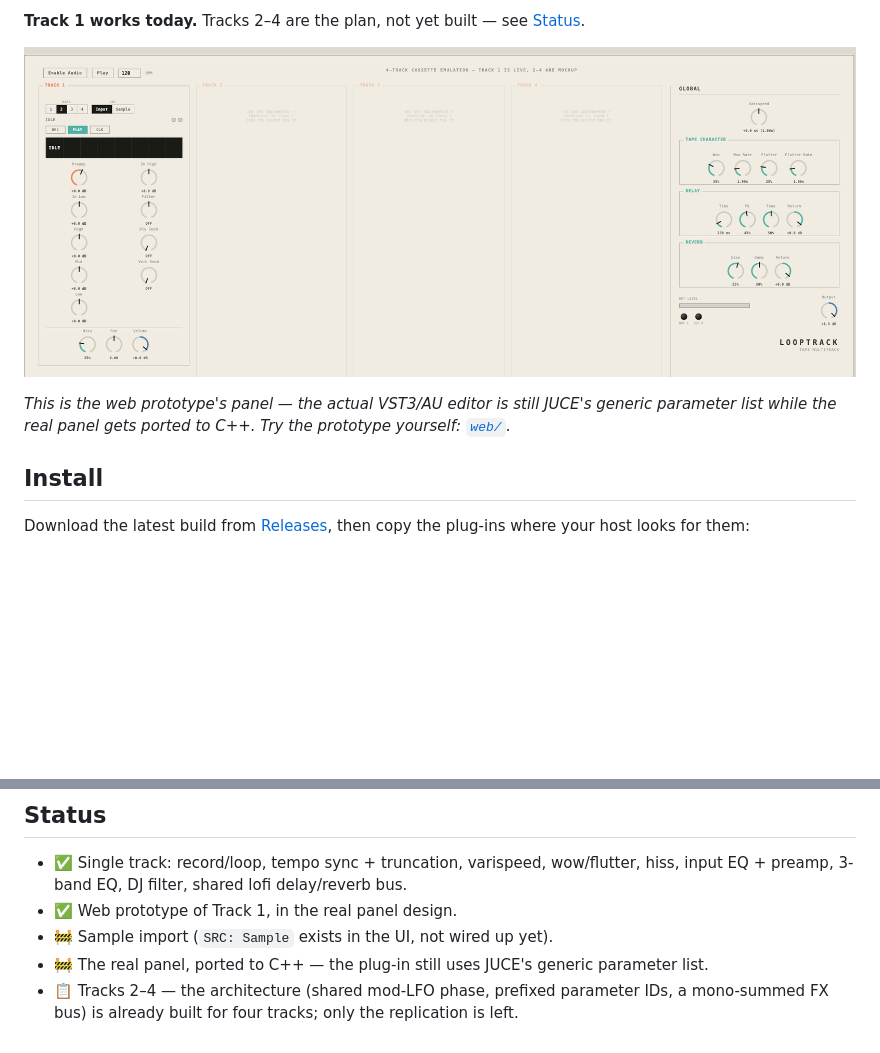
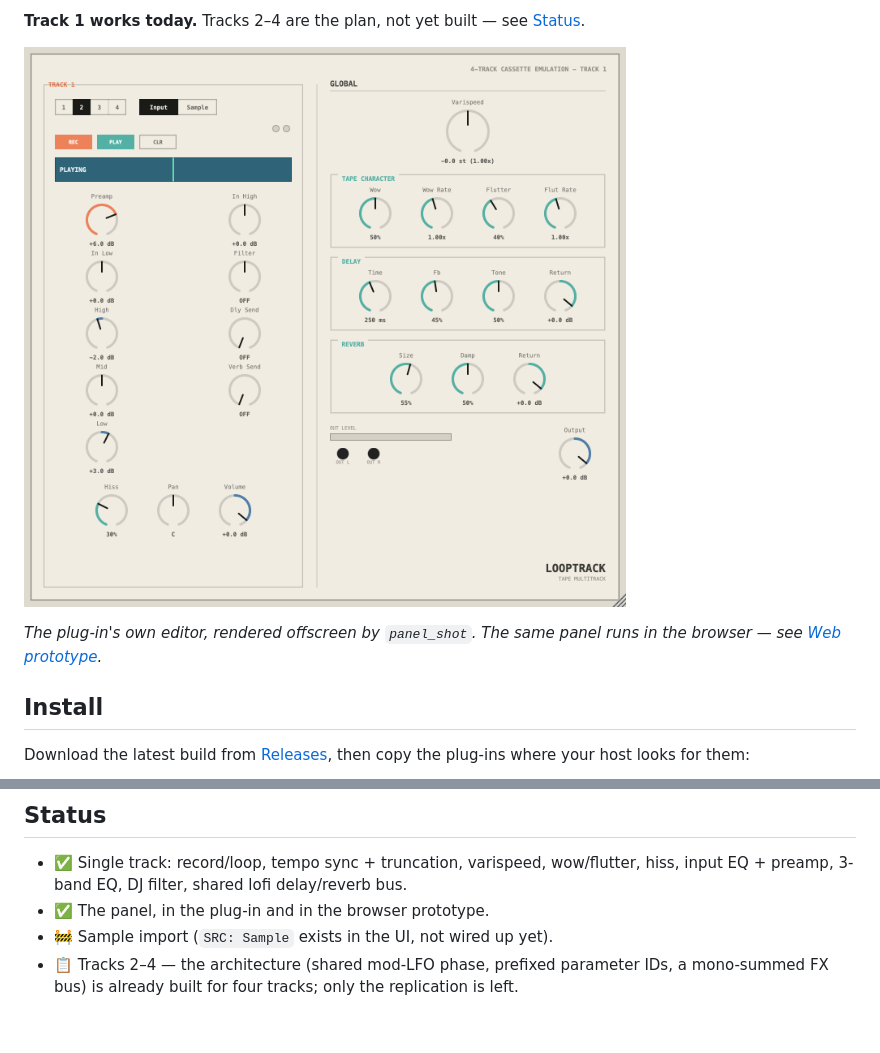
Before and after one commit to SungamMagnus/Looptrack, a Markdown page: README.md, 2 parts joined by grey strips. GitHub-like rendering; pictures changed too: docs/readme-hero.png; blank space fills up the shorter version.

```diff
--- a/README.md
+++ b/README.md
@@ -14,9 +14,8 @@ shared lofi delay and reverb bus.
 
 ![Looptrack panel](docs/readme-hero.png)
 
-*This is the web prototype's panel — the actual VST3/AU editor is still
-JUCE's generic parameter list while the real panel gets ported to C++. Try
-the prototype yourself: [`web/`](web/).*
+*The plug-in's own editor, rendered offscreen by `panel_shot`. The same
+panel runs in the browser — see [Web prototype](#web-prototype).*
 
 ## Install
 
@@ -112,10 +111,8 @@ cmake --build build --target dsp_check panel_shot -j8
 - ✅ Single track: record/loop, tempo sync + truncation, varispeed,
   wow/flutter, hiss, input EQ + preamp, 3-band EQ, DJ filter, shared lofi
   delay/reverb bus.
-- ✅ Web prototype of Track 1, in the real panel design.
+- ✅ The panel, in the plug-in and in the browser prototype.
 - 🚧 Sample import (`SRC: Sample` exists in the UI, not wired up yet).
-- 🚧 The real panel, ported to C++ — the plug-in still uses JUCE's generic
-  parameter list.
 - 📋 Tracks 2–4 — the architecture (shared mod-LFO phase, prefixed parameter
   IDs, a mono-summed FX bus) is already built for four tracks; only the
   replication is left.
```
Also changed, not shown: docs/panel.png, 10 other files.
